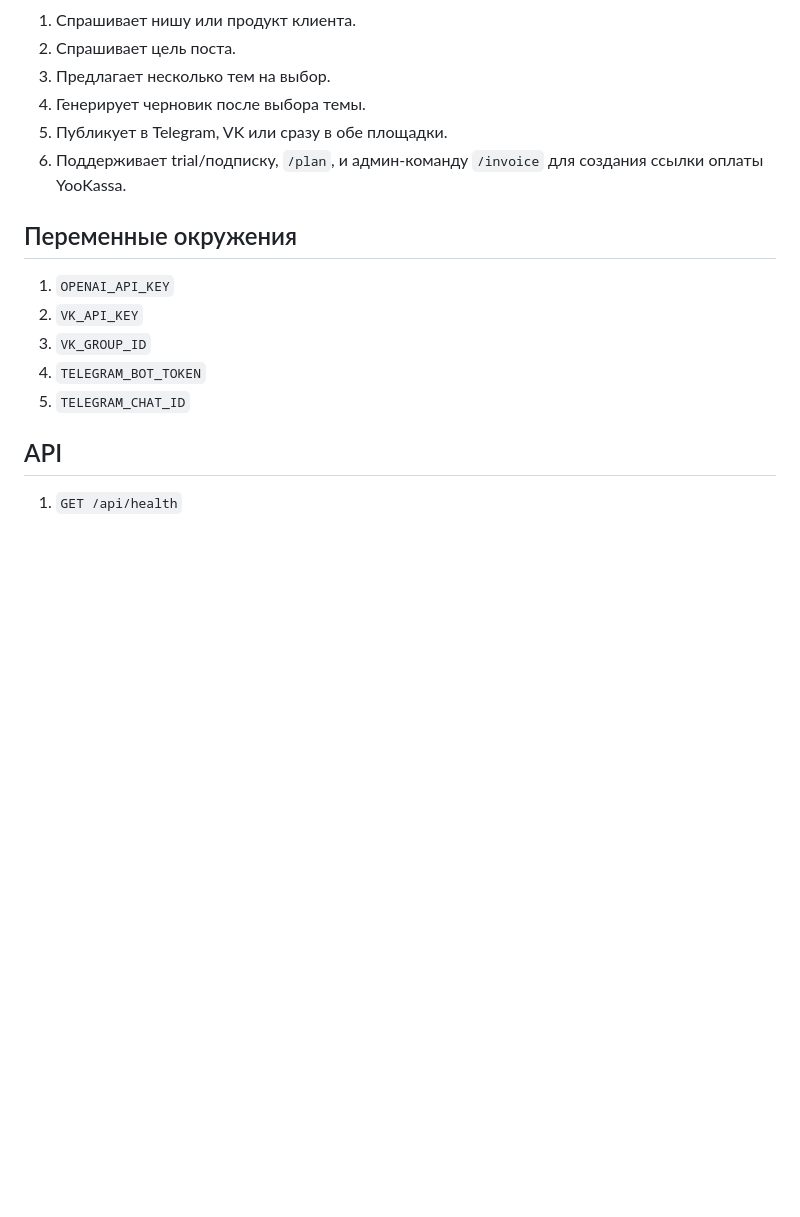
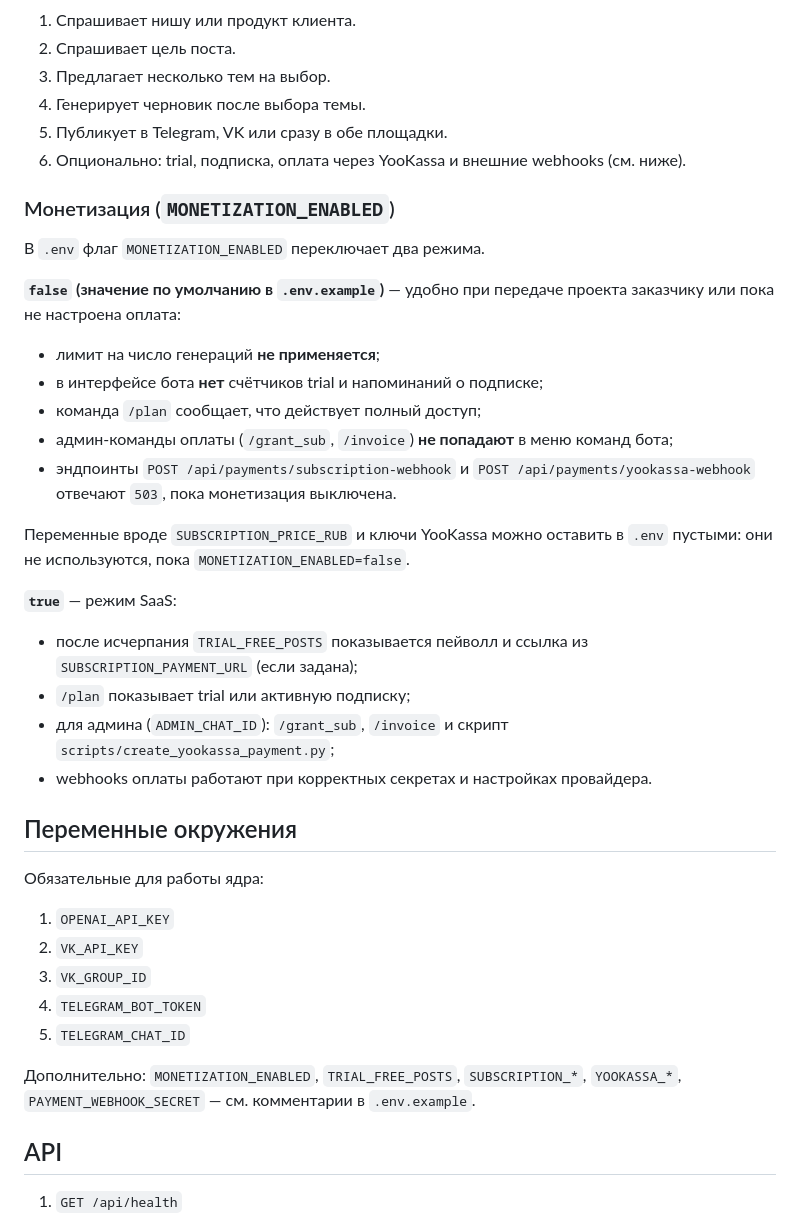
Before and after one commit to alex25807/genpost-bot, a Markdown page: README.md, the part around the change. GitHub-like rendering; blank space fills up the shorter version.

Commit message:
Документация: режим MONETIZATION_ENABLED в README
Описаны сценарии false (передача заказчику) и true (SaaS), обновлён список переменных окружения.

Made-with: Cursor

```diff
--- a/README.md
+++ b/README.md
@@ -44,14 +44,39 @@ python genpost_bot.py
 3. Предлагает несколько тем на выбор.
 4. Генерирует черновик после выбора темы.
 5. Публикует в Telegram, VK или сразу в обе площадки.
-6. Поддерживает trial/подписку, `/plan`, и админ-команду `/invoice` для создания ссылки оплаты YooKassa.
+6. Опционально: trial, подписка, оплата через YooKassa и внешние webhooks (см. ниже).
+
+### Монетизация (`MONETIZATION_ENABLED`)
+
+В `.env` флаг `MONETIZATION_ENABLED` переключает два режима.
+
+**`false` (значение по умолчанию в `.env.example`)** — удобно при передаче проекта заказчику или пока не настроена оплата:
+
+- лимит на число генераций **не применяется**;
+- в интерфейсе бота **нет** счётчиков trial и напоминаний о подписке;
+- команда `/plan` сообщает, что действует полный доступ;
+- админ-команды оплаты (`/grant_sub`, `/invoice`) **не попадают** в меню команд бота;
+- эндпоинты `POST /api/payments/subscription-webhook` и `POST /api/payments/yookassa-webhook` отвечают `503`, пока монетизация выключена.
+
+Переменные вроде `SUBSCRIPTION_PRICE_RUB` и ключи YooKassa можно оставить в `.env` пустыми: они не используются, пока `MONETIZATION_ENABLED=false`.
+
+**`true`** — режим SaaS:
+
+- после исчерпания `TRIAL_FREE_POSTS` показывается пейволл и ссылка из `SUBSCRIPTION_PAYMENT_URL` (если задана);
+- `/plan` показывает trial или активную подписку;
+- для админа (`ADMIN_CHAT_ID`): `/grant_sub`, `/invoice` и скрипт `scripts/create_yookassa_payment.py`;
+- webhooks оплаты работают при корректных секретах и настройках провайдера.
 
 ## Переменные окружения
+Обязательные для работы ядра:
+
 1. `OPENAI_API_KEY`
 2. `VK_API_KEY`
 3. `VK_GROUP_ID`
 4. `TELEGRAM_BOT_TOKEN`
 5. `TELEGRAM_CHAT_ID`
+
+Дополнительно: `MONETIZATION_ENABLED`, `TRIAL_FREE_POSTS`, `SUBSCRIPTION_*`, `YOOKASSA_*`, `PAYMENT_WEBHOOK_SECRET` — см. комментарии в `.env.example`.
 
 ## API
 1. `GET /api/health`
```
